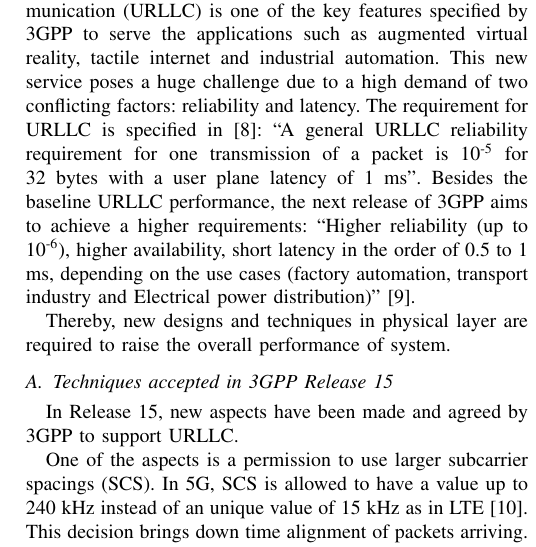
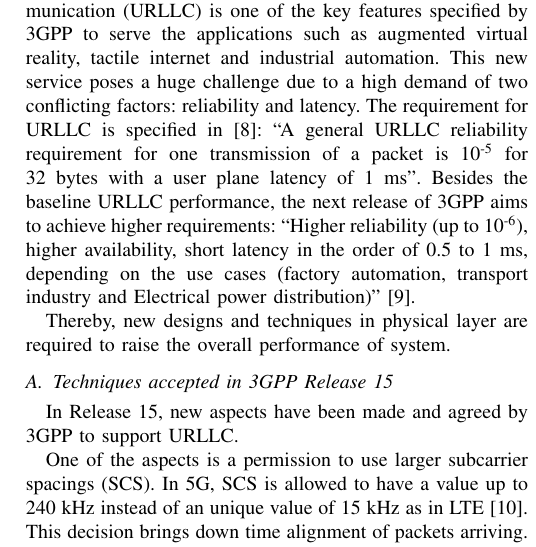
Before and after one commit to KienLeTrung/Reserved-resources, a LaTeX paper (Reserved resources/Kien.tex): part of one column of page 1 of 6, cut so that both start at the same text. Compiled offline with pdfLaTeX; a missing font is replaced by an installed copy or a similar font; a LaTeX package or settings file that is missing is left out.

Commit message:
Update Kien.tex

```diff
--- a/Reserved resources/Kien.tex
+++ b/Reserved resources/Kien.tex
@@ -76,7 +76,7 @@ Ultra-Reliable Low-Latency Communication is a new service in 5G with strict requ
 \end{IEEEkeywords}
 
 \section{Introduction} \label{I}
-In 5G New Radio (NR), Ultra-Reliable Low-Latency Communication (URLLC) is one of the key features specified by 3GPP to serve the applications such as augmented virtual reality, tactile internet and industrial automation. This new service poses a huge challenge due to a high demand of two conflicting factors: reliability and latency. The requirement for URLLC is specified in \cite{b6}: ``A general URLLC reliability requirement for one transmission of a packet is 10\textsuperscript{-5} for 32 bytes with a user plane latency of 1 ms''. Besides the baseline URLLC performance, the next release of 3GPP aims to achieve a higher requirements: ``Higher reliability (up to 10\textsuperscript{-6}), higher availability, short latency in the order of 0.5 to 1 ms, depending on the use cases (factory automation, transport industry and Electrical power distribution)''\cite{b8}.
+In 5G New Radio (NR), Ultra-Reliable Low-Latency Communication (URLLC) is one of the key features specified by 3GPP to serve the applications such as augmented virtual reality, tactile internet and industrial automation. This new service poses a huge challenge due to a high demand of two conflicting factors: reliability and latency. The requirement for URLLC is specified in \cite{b6}: ``A general URLLC reliability requirement for one transmission of a packet is 10\textsuperscript{-5} for 32 bytes with a user plane latency of 1 ms''. Besides the baseline URLLC performance, the next release of 3GPP aims to achieve higher requirements: ``Higher reliability (up to 10\textsuperscript{-6}), higher availability, short latency in the order of 0.5 to 1 ms, depending on the use cases (factory automation, transport industry and Electrical power distribution)''\cite{b8}.
 
 Thereby, new designs and techniques in physical layer are required to raise the overall performance of system.
 
```
